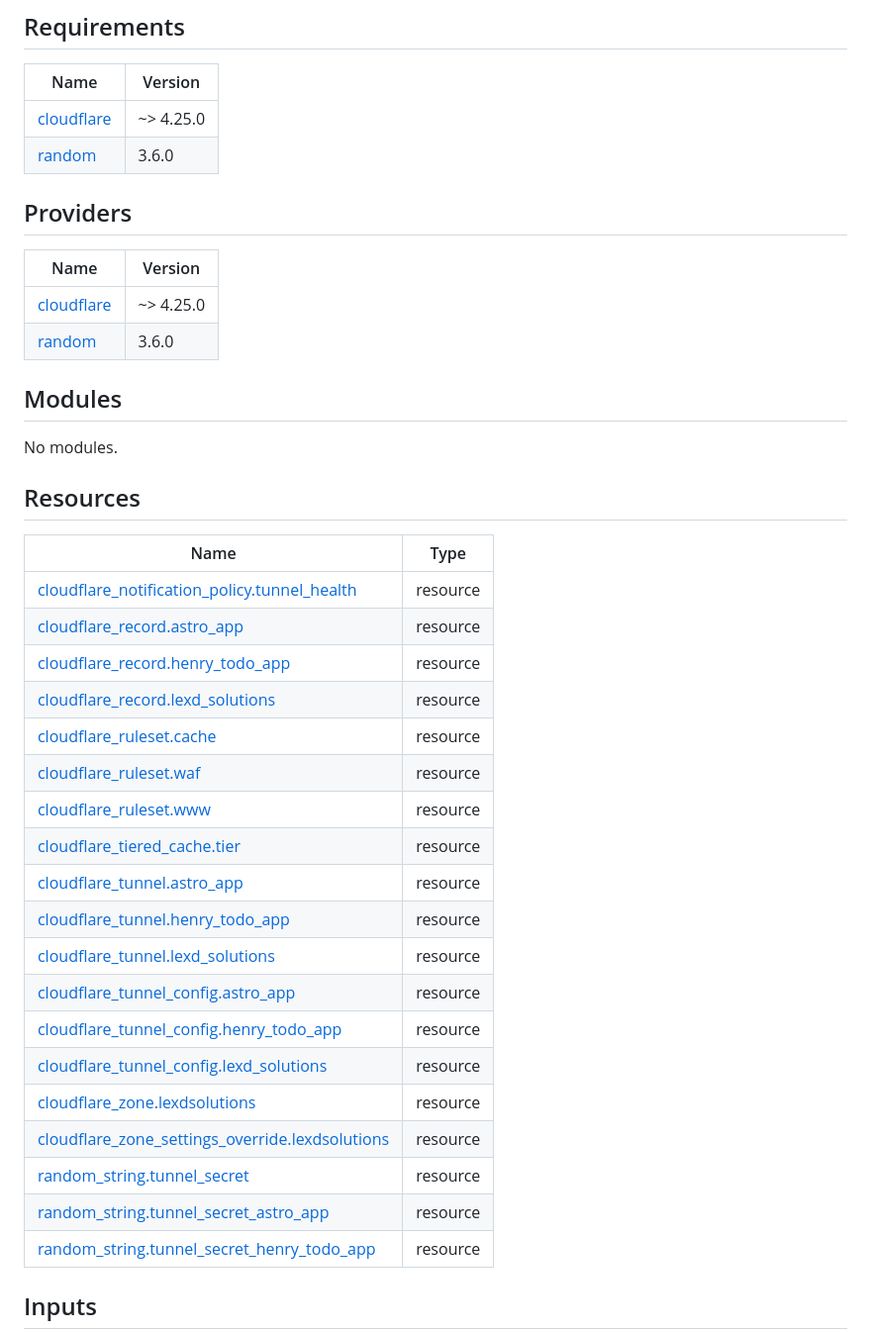
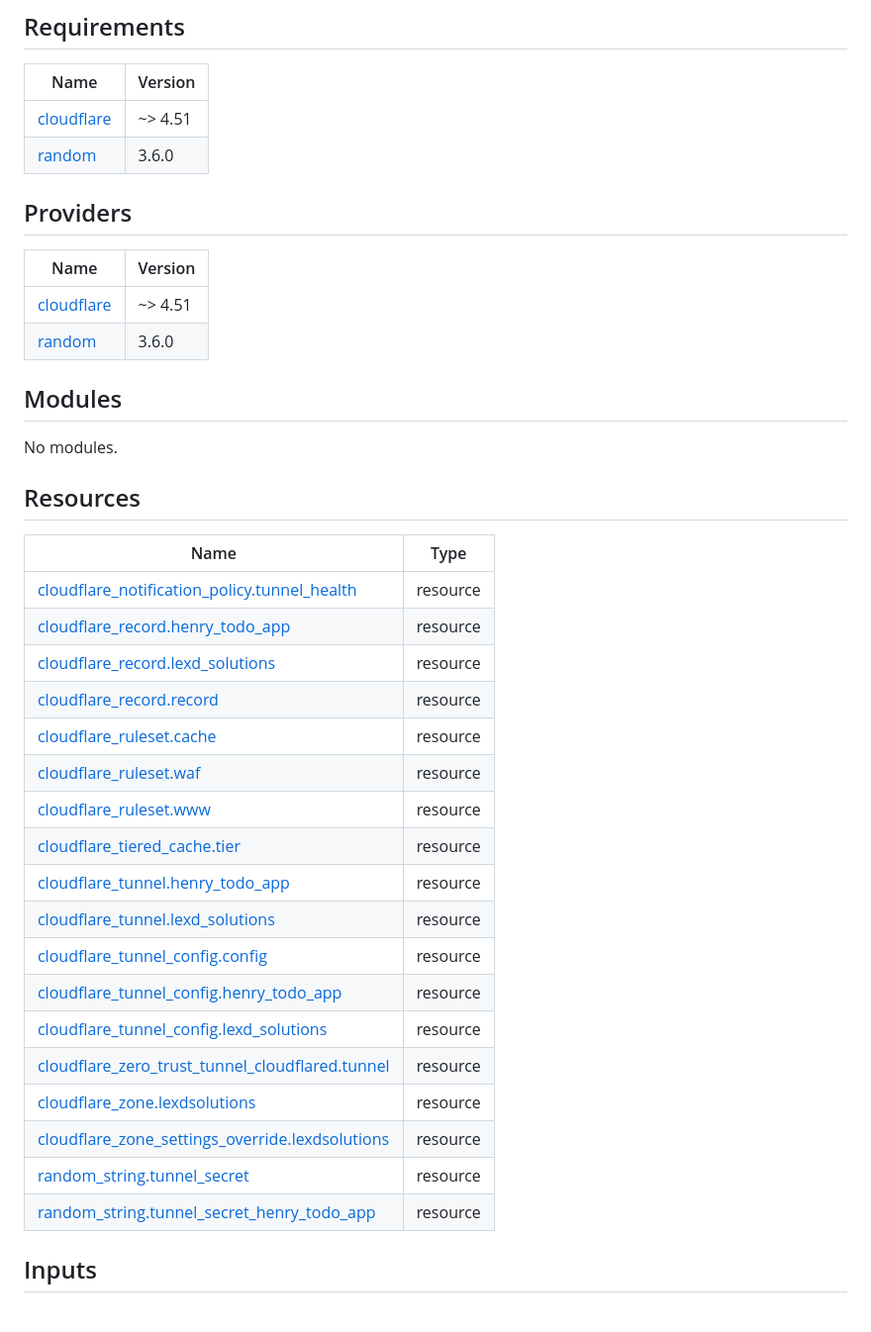
Before and after one commit to 88lexd/website-astro, a Markdown page: infra/cloudflare/README.md, the part around one of its changes. Shown at 99% size. Drawn GitHub-style; blank space fills up the shorter version.

Commit message:
terraform-docs: automated action

```diff
--- a/infra/cloudflare/README.md
+++ b/infra/cloudflare/README.md
@@ -104,14 +104,14 @@ Terraform is used to setup the tunnel and once it is setup:
 
 | Name | Version |
 |------|---------|
-| <a name="requirement_cloudflare"></a> [cloudflare](#requirement\_cloudflare) | ~> 4.25.0 |
+| <a name="requirement_cloudflare"></a> [cloudflare](#requirement\_cloudflare) | ~> 4.51 |
 | <a name="requirement_random"></a> [random](#requirement\_random) | 3.6.0 |
 
 ## Providers
 
 | Name | Version |
 |------|---------|
-| <a name="provider_cloudflare"></a> [cloudflare](#provider\_cloudflare) | ~> 4.25.0 |
+| <a name="provider_cloudflare"></a> [cloudflare](#provider\_cloudflare) | ~> 4.51 |
 | <a name="provider_random"></a> [random](#provider\_random) | 3.6.0 |
 
 ## Modules
@@ -123,23 +123,22 @@ No modules.
 | Name | Type |
 |------|------|
 | [cloudflare_notification_policy.tunnel_health](https://registry.terraform.io/providers/cloudflare/cloudflare/latest/docs/resources/notification_policy) | resource |
-| [cloudflare_record.astro_app](https://registry.terraform.io/providers/cloudflare/cloudflare/latest/docs/resources/record) | resource |
 | [cloudflare_record.henry_todo_app](https://registry.terraform.io/providers/cloudflare/cloudflare/latest/docs/resources/record) | resource |
 | [cloudflare_record.lexd_solutions](https://registry.terraform.io/providers/cloudflare/cloudflare/latest/docs/resources/record) | resource |
+| [cloudflare_record.record](https://registry.terraform.io/providers/cloudflare/cloudflare/latest/docs/resources/record) | resource |
 | [cloudflare_ruleset.cache](https://registry.terraform.io/providers/cloudflare/cloudflare/latest/docs/resources/ruleset) | resource |
 | [cloudflare_ruleset.waf](https://registry.terraform.io/providers/cloudflare/cloudflare/latest/docs/resources/ruleset) | resource |
 | [cloudflare_ruleset.www](https://registry.terraform.io/providers/cloudflare/cloudflare/latest/docs/resources/ruleset) | resource |
 | [cloudflare_tiered_cache.tier](https://registry.terraform.io/providers/cloudflare/cloudflare/latest/docs/resources/tiered_cache) | resource |
-| [cloudflare_tunnel.astro_app](https://registry.terraform.io/providers/cloudflare/cloudflare/latest/docs/resources/tunnel) | resource |
 | [cloudflare_tunnel.henry_todo_app](https://registry.terraform.io/providers/cloudflare/cloudflare/latest/docs/resources/tunnel) | resource |
 | [cloudflare_tunnel.lexd_solutions](https://registry.terraform.io/providers/cloudflare/cloudflare/latest/docs/resources/tunnel) | resource |
-| [cloudflare_tunnel_config.astro_app](https://registry.terraform.io/providers/cloudflare/cloudflare/latest/docs/resources/tunnel_config) | resource |
+| [cloudflare_tunnel_config.config](https://registry.terraform.io/providers/cloudflare/cloudflare/latest/docs/resources/tunnel_config) | resource |
 | [cloudflare_tunnel_config.henry_todo_app](https://registry.terraform.io/providers/cloudflare/cloudflare/latest/docs/resources/tunnel_config) | resource |
 | [cloudflare_tunnel_config.lexd_solutions](https://registry.terraform.io/providers/cloudflare/cloudflare/latest/docs/resources/tunnel_config) | resource |
+| [cloudflare_zero_trust_tunnel_cloudflared.tunnel](https://registry.terraform.io/providers/cloudflare/cloudflare/latest/docs/resources/zero_trust_tunnel_cloudflared) | resource |
 | [cloudflare_zone.lexdsolutions](https://registry.terraform.io/providers/cloudflare/cloudflare/latest/docs/resources/zone) | resource |
 | [cloudflare_zone_settings_override.lexdsolutions](https://registry.terraform.io/providers/cloudflare/cloudflare/latest/docs/resources/zone_settings_override) | resource |
 | [random_string.tunnel_secret](https://registry.terraform.io/providers/hashicorp/random/3.6.0/docs/resources/string) | resource |
-| [random_string.tunnel_secret_astro_app](https://registry.terraform.io/providers/hashicorp/random/3.6.0/docs/resources/string) | resource |
 | [random_string.tunnel_secret_henry_todo_app](https://registry.terraform.io/providers/hashicorp/random/3.6.0/docs/resources/string) | resource |
 
 ## Inputs
```
Also changed, not shown: other parts of infra/cloudflare/README.md (+2 -1 lines).
